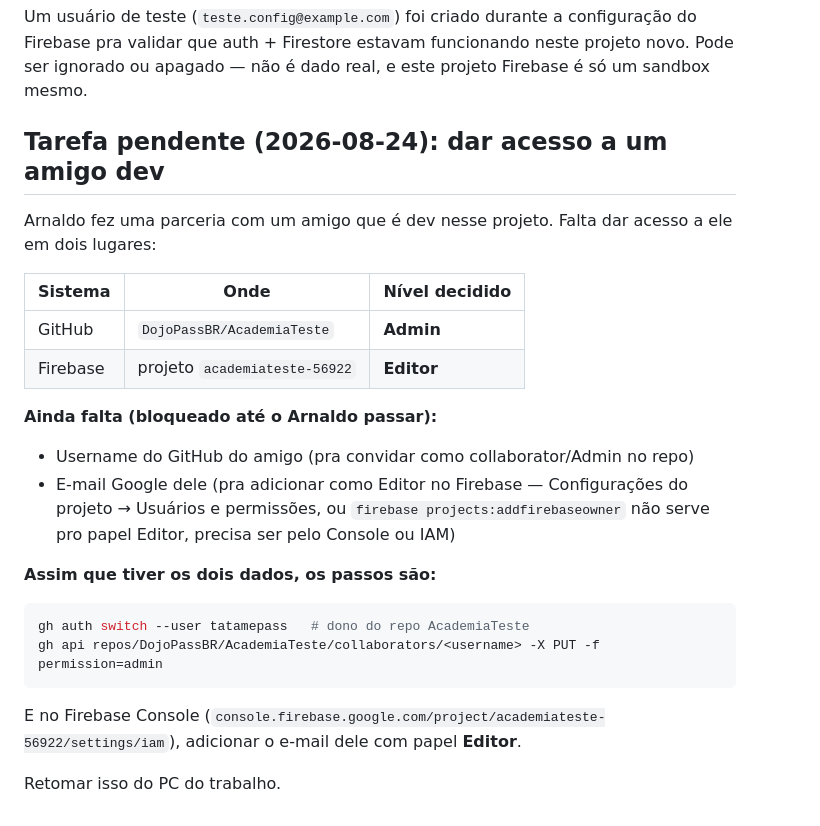
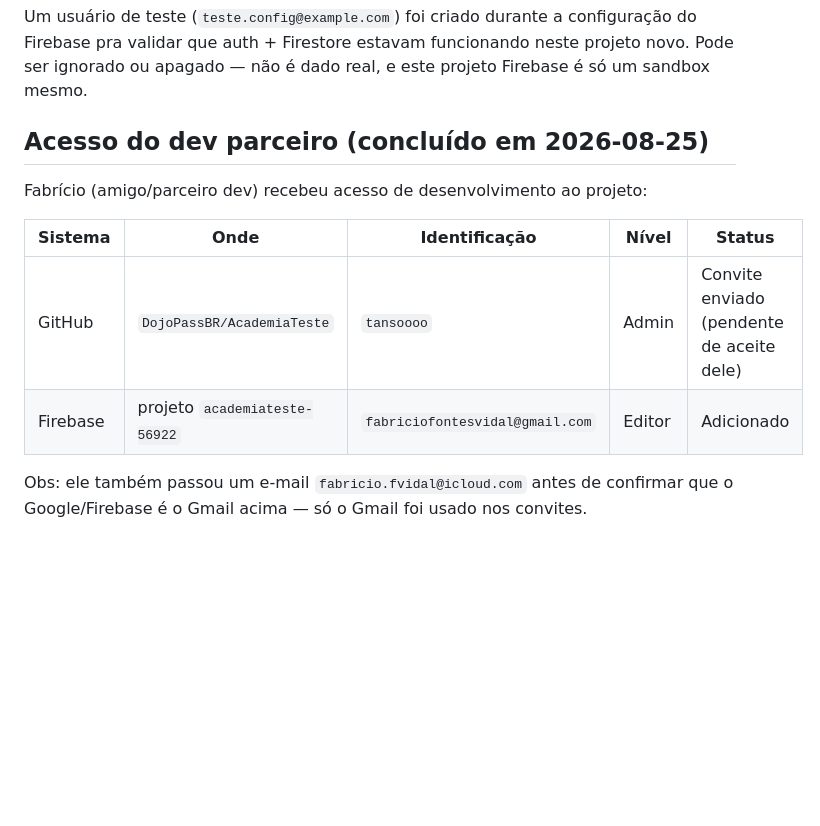
Before and after one commit to DojoPassBR/AcademiaTeste, a Markdown page: CONTEXT.md, the part around the change. Rendered like a GitHub page; blank space fills up the shorter version.

Commit message:
Marca acesso do dev parceiro como concluido (GitHub Admin + Firebase Editor)
Co-Authored-By: Claude Sonnet 5 <noreply@anthropic.com>

````diff
--- a/CONTEXT.md
+++ b/CONTEXT.md
@@ -152,28 +152,14 @@ configuração do Firebase pra validar que auth + Firestore estavam
 funcionando neste projeto novo. Pode ser ignorado ou apagado — não é dado
 real, e este projeto Firebase é só um sandbox mesmo.
 
-## Tarefa pendente (2026-08-24): dar acesso a um amigo dev
+## Acesso do dev parceiro (concluído em 2026-08-25)
 
-Arnaldo fez uma parceria com um amigo que é dev nesse projeto. Falta dar
-acesso a ele em dois lugares:
+Fabrício (amigo/parceiro dev) recebeu acesso de desenvolvimento ao projeto:
 
-| Sistema | Onde | Nível decidido |
-|---|---|---|
-| GitHub | `DojoPassBR/AcademiaTeste` | **Admin** |
-| Firebase | projeto `academiateste-56922` | **Editor** |
+| Sistema | Onde | Identificação | Nível | Status |
+|---|---|---|---|---|
+| GitHub | `DojoPassBR/AcademiaTeste` | `tansoooo` | Admin | Convite enviado (pendente de aceite dele) |
+| Firebase | projeto `academiateste-56922` | `fabriciofontesvidal@gmail.com` | Editor | Adicionado |
 
-**Ainda falta (bloqueado até o Arnaldo passar):**
-- Username do GitHub do amigo (pra convidar como collaborator/Admin no repo)
-- E-mail Google dele (pra adicionar como Editor no Firebase — Configurações
-  do projeto → Usuários e permissões, ou `firebase projects:addfirebaseowner`
-  não serve pro papel Editor, precisa ser pelo Console ou IAM)
-
-**Assim que tiver os dois dados, os passos são:**
-```bash
-gh auth switch --user tatamepass   # dono do repo AcademiaTeste
-gh api repos/DojoPassBR/AcademiaTeste/collaborators/<username> -X PUT -f permission=admin
-```
-E no Firebase Console (`console.firebase.google.com/project/academiateste-56922/settings/iam`),
-adicionar o e-mail dele com papel **Editor**.
-
-Retomar isso do PC do trabalho.
+Obs: ele também passou um e-mail `fabricio.fvidal@icloud.com` antes de confirmar que o
+Google/Firebase é o Gmail acima — só o Gmail foi usado nos convites.
````
